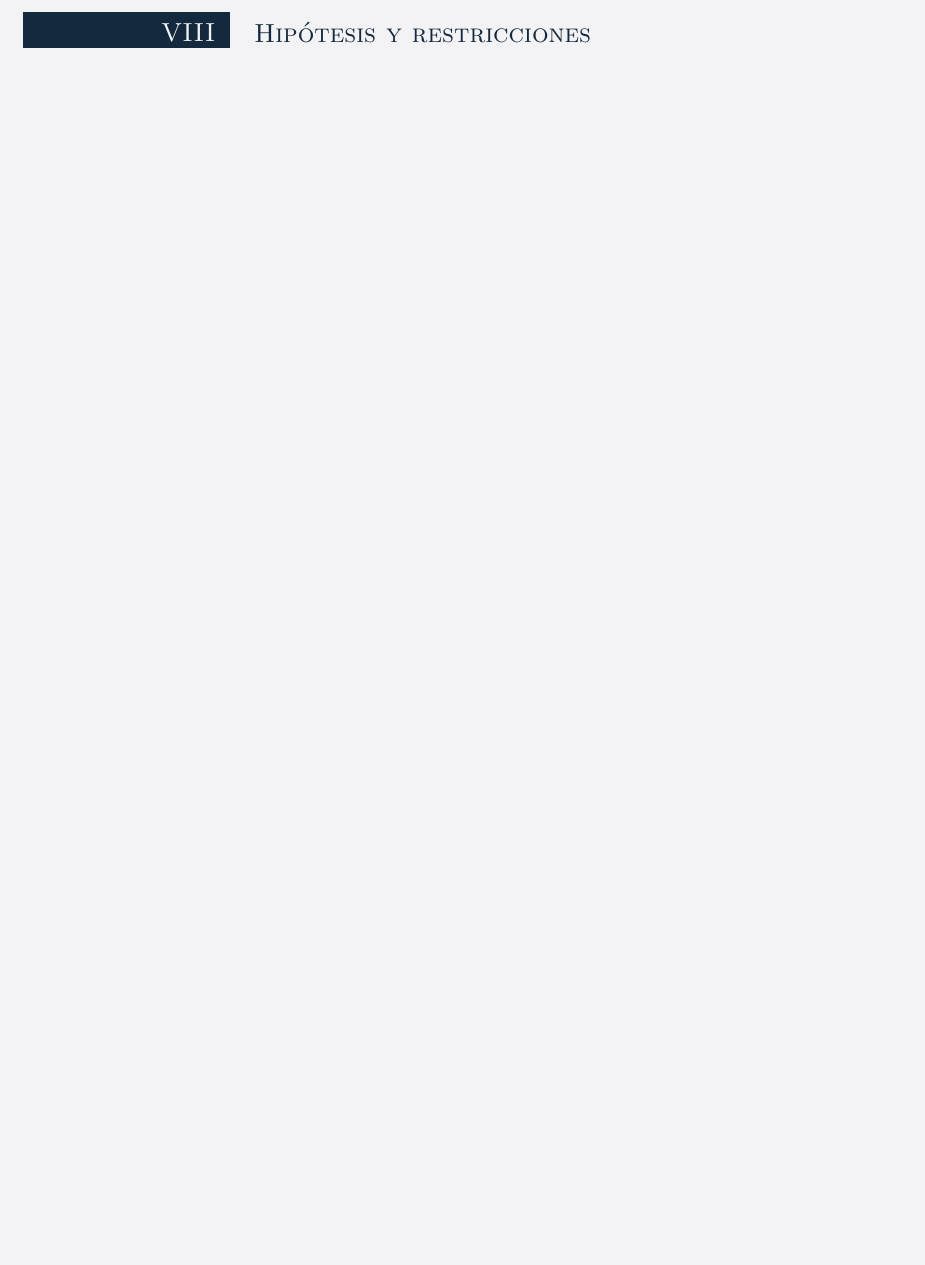
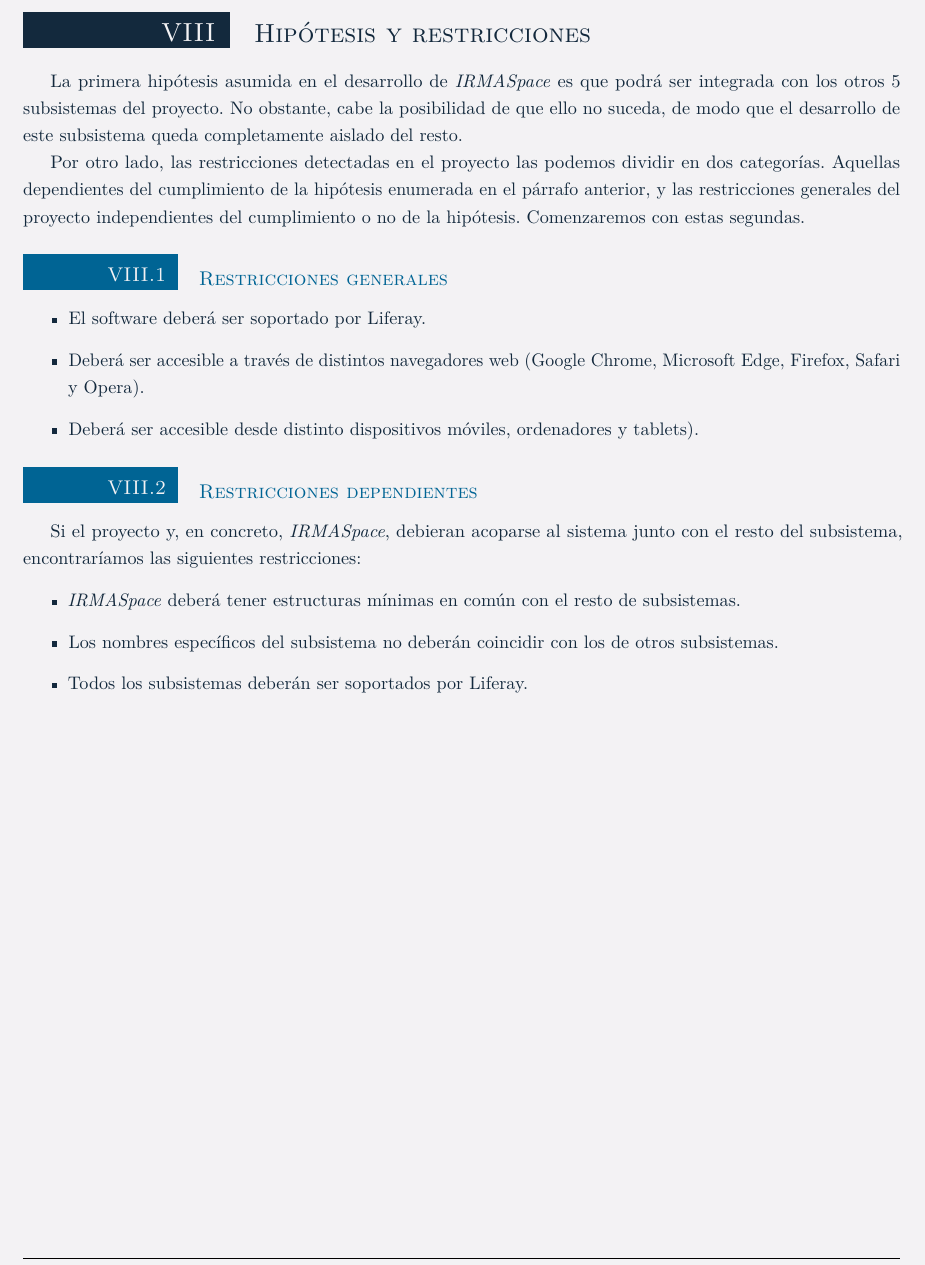
Before and after one commit to carlososm/DSIC1718-UC3M, a LaTeX document (RSPlusAgency.tex, which reads constraints.tex): part of page 11 of 23, cut so that both start at the same text, the shorter picture padded with empty space. Compiled offline with pdfLaTeX.

Commit message:
Hipótesis y restricciones

```diff
--- a/constraints.tex
+++ b/constraints.tex
@@ -1 +1,20 @@
-\section{Hipótesis y restricciones}
+\section{Hipótesis y restricciones}\label{sec:constaints}
+
+\par La primera hipótesis asumida en el desarrollo de \textit{IRMASpace} es que podrá ser integrada con los otros 5 subsistemas del proyecto. No obstante, cabe la posibilidad de que ello no suceda, de modo que el desarrollo de este subsistema queda completamente aislado del resto.
+
+\par Por otro lado, las restricciones detectadas en el proyecto las podemos dividir en dos categorías. Aquellas dependientes del cumplimiento de la hipótesis enumerada en el párrafo anterior, y las restricciones generales del proyecto independientes del cumplimiento o no de la hipótesis. Comenzaremos con estas segundas.
+
+\subsection{Restricciones generales}
+\begin{itemize}
+    \item El software deberá ser soportado por Liferay.
+    \item Deberá ser accesible a través de distintos navegadores web (Google Chrome, Microsoft Edge, Firefox, Safari y Opera).
+    \item Deberá ser accesible desde distinto dispositivos móviles, ordenadores y tablets).
+\end{itemize}
+
+\subsection{Restricciones dependientes}
+\par Si el proyecto y, en concreto, \textit{IRMASpace}, debieran acoparse al sistema junto con el resto del subsistema, encontraríamos las siguientes restricciones:
+\begin{itemize}
+    \item \textit{IRMASpace} deberá tener estructuras mínimas en común con el resto de subsistemas.
+    \item Los nombres específicos del subsistema no deberán coincidir con los de otros subsistemas.
+    \item Todos los subsistemas deberán ser soportados por Liferay.
+\end{itemize}
```
